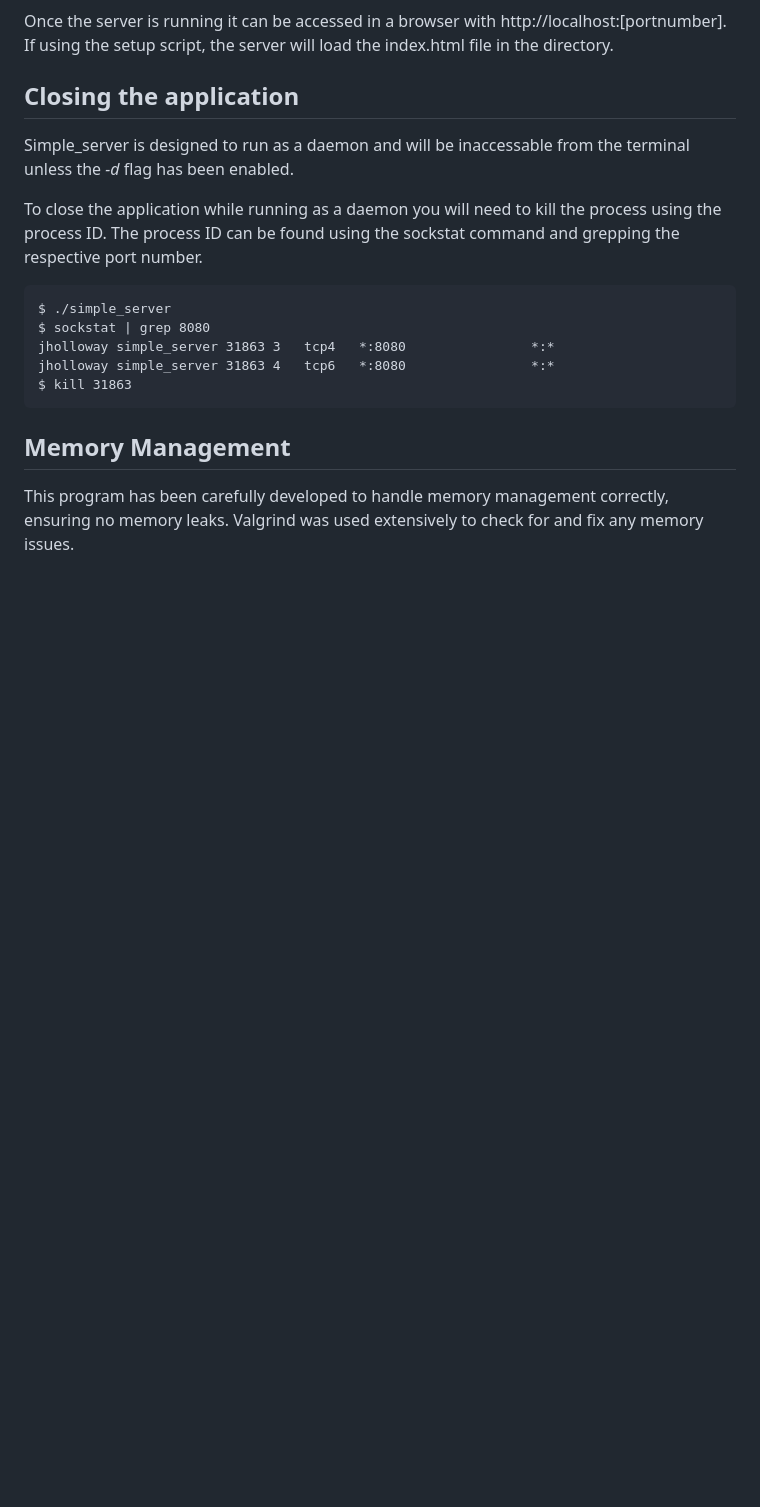
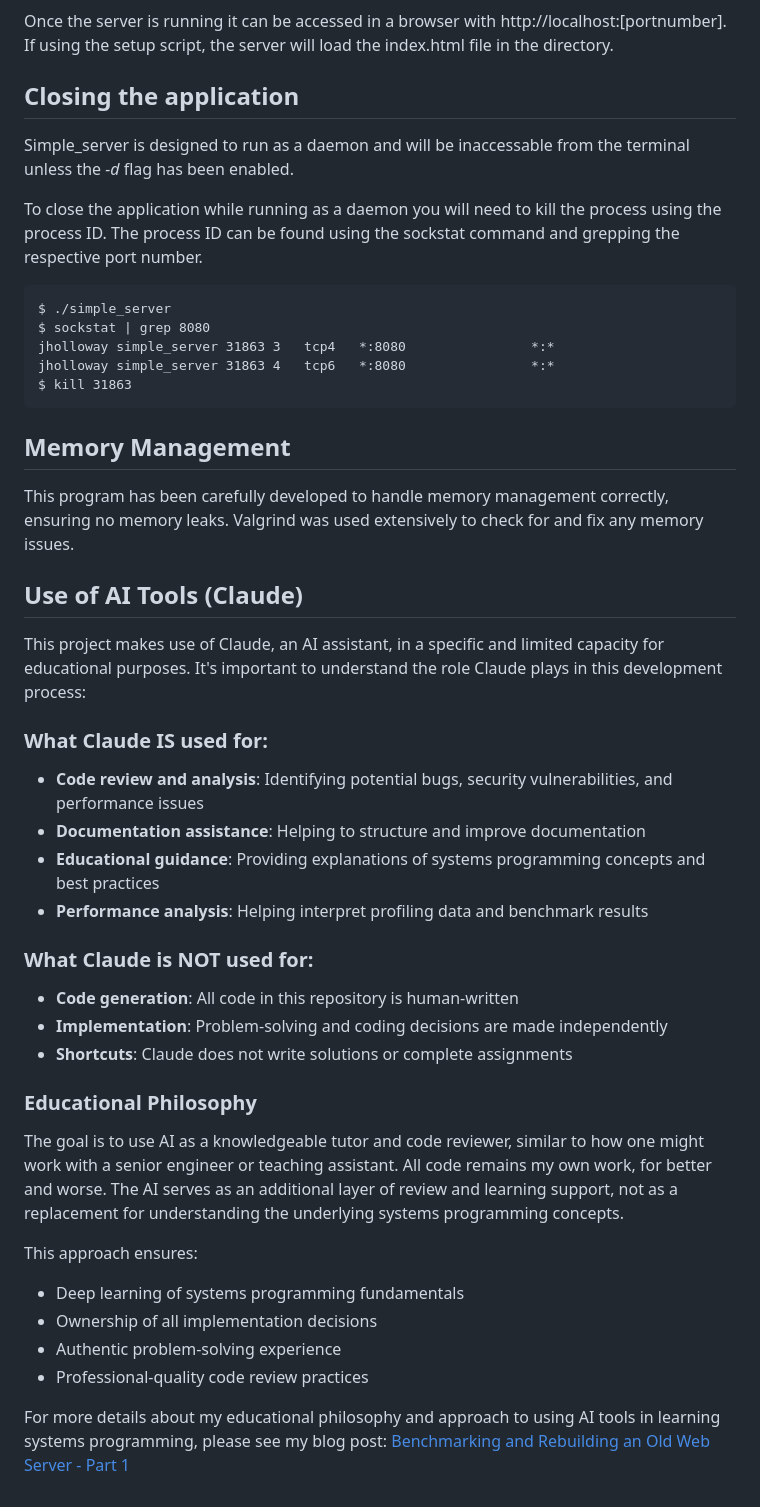
Before and after one commit to johnholloway77/simple_web_server, a Markdown page: README.md, the part around the change. Rendered like a GitHub page; blank space fills up the shorter version.

Commit message:
added agentic section

```diff
--- a/README.md
+++ b/README.md
@@ -93,3 +93,30 @@ $ kill 31863
 
 ## Memory Management
 This program has been carefully developed to handle memory management correctly, ensuring no memory leaks. Valgrind was used extensively to check for and fix any memory issues.
+
+## Use of AI Tools (Claude)
+
+This project makes use of Claude, an AI assistant, in a specific and limited capacity for educational purposes. It's important to understand the role Claude plays in this development process:
+
+### What Claude IS used for:
+- **Code review and analysis**: Identifying potential bugs, security vulnerabilities, and performance issues
+- **Documentation assistance**: Helping to structure and improve documentation
+- **Educational guidance**: Providing explanations of systems programming concepts and best practices
+- **Performance analysis**: Helping interpret profiling data and benchmark results
+
+### What Claude is NOT used for:
+- **Code generation**: All code in this repository is human-written
+- **Implementation**: Problem-solving and coding decisions are made independently
+- **Shortcuts**: Claude does not write solutions or complete assignments
+
+### Educational Philosophy
+
+The goal is to use AI as a knowledgeable tutor and code reviewer, similar to how one might work with a senior engineer or teaching assistant. All code remains my own work, for better and worse. The AI serves as an additional layer of review and learning support, not as a replacement for understanding the underlying systems programming concepts.
+
+This approach ensures:
+- Deep learning of systems programming fundamentals
+- Ownership of all implementation decisions
+- Authentic problem-solving experience
+- Professional-quality code review practices
+
+For more details about my educational philosophy and approach to using AI tools in learning systems programming, please see my blog post: [Benchmarking and Rebuilding an Old Web Server - Part 1](https://jholloway.dev/posts/benchmarking-and-rebuilding-an-old-web-server---part-1/)
```
